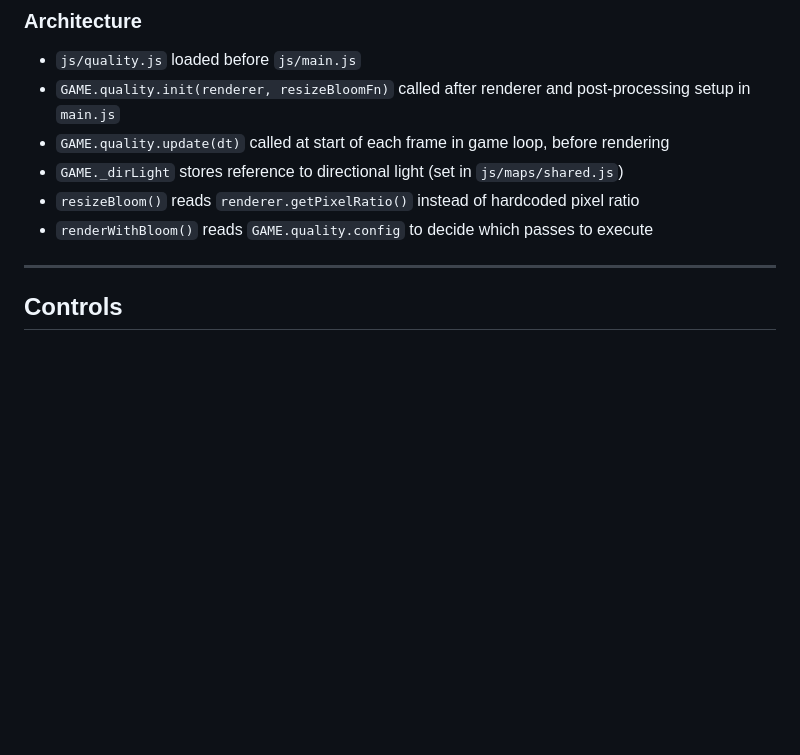
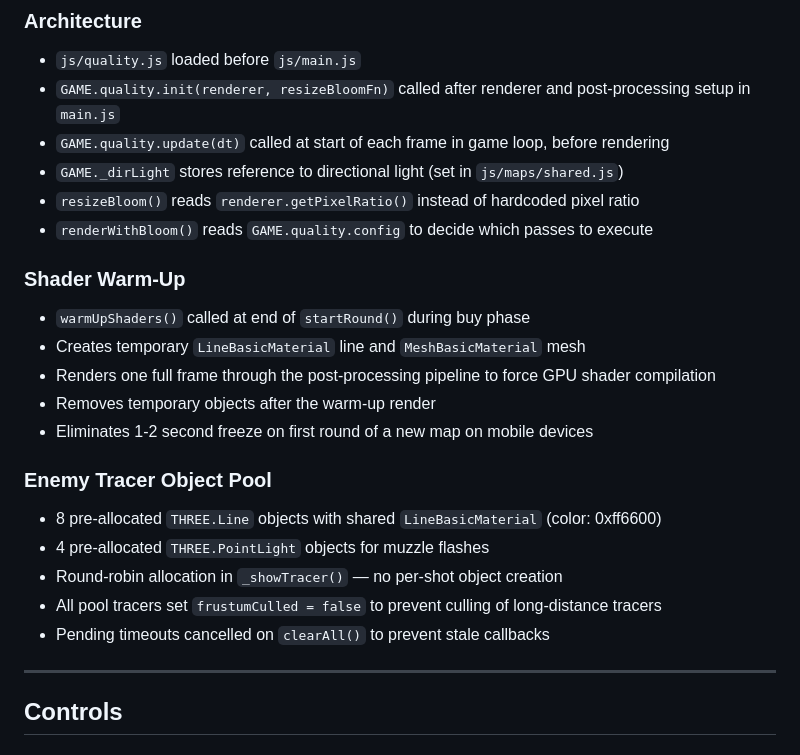
Before and after one commit to peterjst/mini-cs, a Markdown page: REQUIREMENTS.md, the part around the change. GitHub-like rendering; blank space fills up the shorter version.

Commit message:
docs: add shader warm-up and tracer pooling to REQUIREMENTS.md
Co-Authored-By: Claude Opus 4.6 <noreply@anthropic.com>

```diff
--- a/REQUIREMENTS.md
+++ b/REQUIREMENTS.md
@@ -2021,6 +2021,20 @@ Firing can be triggered via gestures on the look zone or via the dedicated fire
 - `resizeBloom()` reads `renderer.getPixelRatio()` instead of hardcoded pixel ratio
 - `renderWithBloom()` reads `GAME.quality.config` to decide which passes to execute
 
+### Shader Warm-Up
+- `warmUpShaders()` called at end of `startRound()` during buy phase
+- Creates temporary `LineBasicMaterial` line and `MeshBasicMaterial` mesh
+- Renders one full frame through the post-processing pipeline to force GPU shader compilation
+- Removes temporary objects after the warm-up render
+- Eliminates 1-2 second freeze on first round of a new map on mobile devices
+
+### Enemy Tracer Object Pool
+- 8 pre-allocated `THREE.Line` objects with shared `LineBasicMaterial` (color: 0xff6600)
+- 4 pre-allocated `THREE.PointLight` objects for muzzle flashes
+- Round-robin allocation in `_showTracer()` — no per-shot object creation
+- All pool tracers set `frustumCulled = false` to prevent culling of long-distance tracers
+- Pending timeouts cancelled on `clearAll()` to prevent stale callbacks
+
 ---
 
 ## Controls
```
